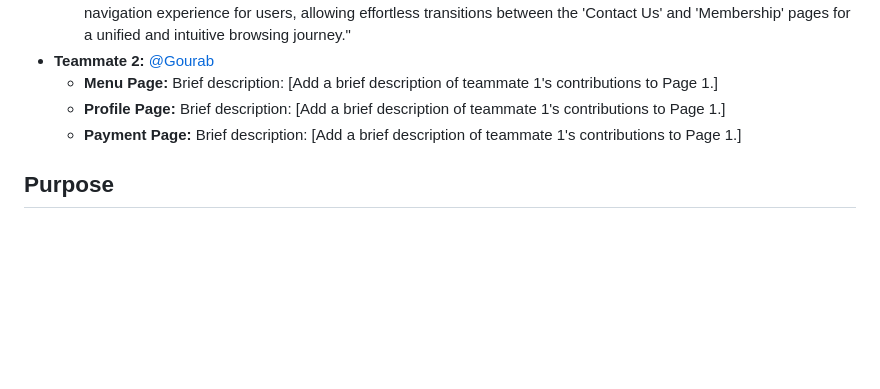
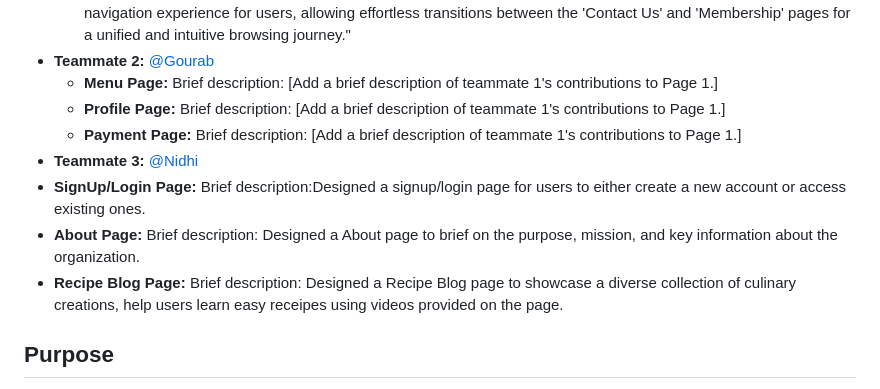
Before and after one commit to RishabbSingh/QuickBite-website, a Markdown page: README.md, the part around the change. Drawn GitHub-style; blank space fills up the shorter version.

```diff
--- a/README.md
+++ b/README.md
@@ -53,6 +53,10 @@ If you'd like to contribute to this project, please follow these steps:
   - **Menu Page:** Brief description: [Add a brief description of teammate 1's contributions to Page 1.]
   - **Profile Page:** Brief description: [Add a brief description of teammate 1's contributions to Page 1.]
   - **Payment Page:** Brief description: [Add a brief description of teammate 1's contributions to Page 1.]
+ - **Teammate 3:** [@Nidhi](https://github.com/nidhigupta2)
+  - **SignUp/Login Page:** Brief description:Designed a signup/login page for users to either create a new account or access existing ones.
+  - **About Page:** Brief description: Designed a About page to brief on the purpose, mission, and key information about the organization.
+  - **Recipe Blog Page:** Brief description: Designed a Recipe Blog page to showcase a diverse collection of culinary creations, help users learn easy receipes using videos provided on the page.
 ## Purpose
 This website is designed for individual restaurants seeking to establish an online presence and facilitate the online sale of their food items.
 
```
